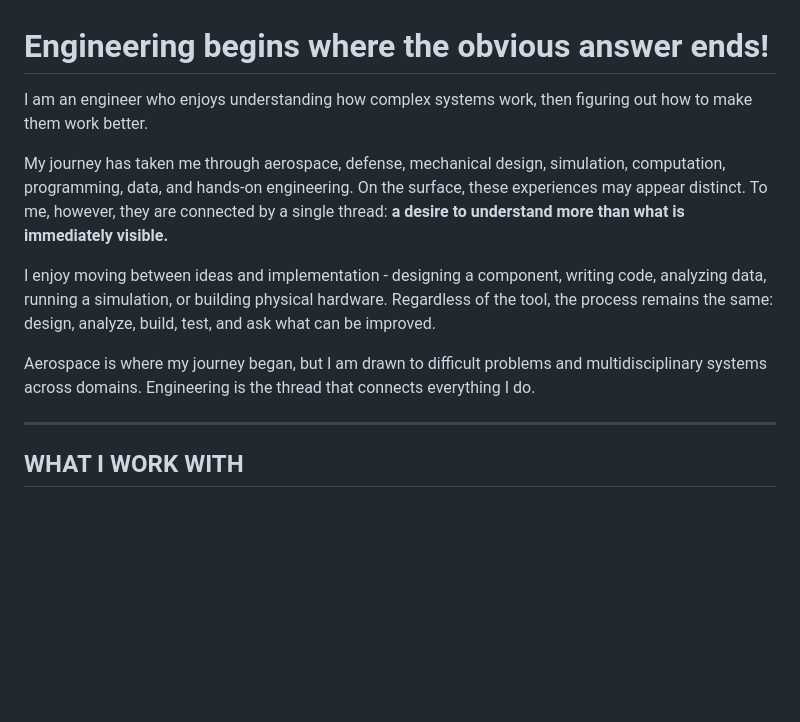
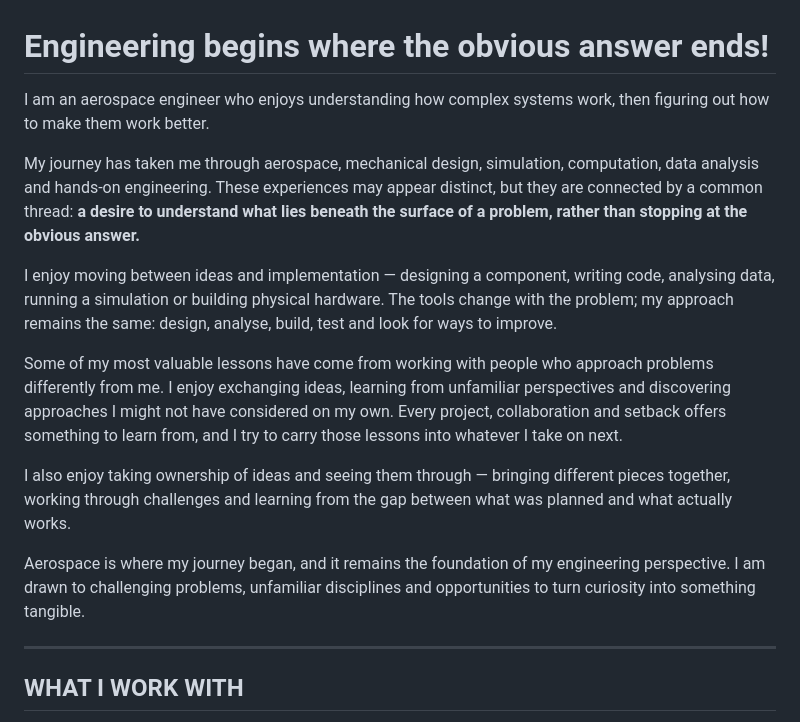
Before and after one commit to Tanish0224/Tanish0224, a Markdown page: README.md, the part around the change. Drawn GitHub-style; blank space fills up the shorter version.

```diff
--- a/README.md
+++ b/README.md
@@ -1,12 +1,16 @@
 # Engineering begins where the obvious answer ends!
 
-I am an engineer who enjoys understanding how complex systems work, then figuring out how to make them work better.
+I am an aerospace engineer who enjoys understanding how complex systems work, then figuring out how to make them work better.
 
-My journey has taken me through aerospace, defense, mechanical design, simulation, computation, programming, data, and hands-on engineering. On the surface, these experiences may appear distinct. To me, however, they are connected by a single thread: **a desire to understand more than what is immediately visible.**
+My journey has taken me through aerospace, mechanical design, simulation, computation, data analysis and hands-on engineering. These experiences may appear distinct, but they are connected by a common thread: **a desire to understand what lies beneath the surface of a problem, rather than stopping at the obvious answer.**
 
-I enjoy moving between ideas and implementation - designing a component, writing code, analyzing data, running a simulation, or building physical hardware. Regardless of the tool, the process remains the same: design, analyze, build, test, and ask what can be improved.
+I enjoy moving between ideas and implementation — designing a component, writing code, analysing data, running a simulation or building physical hardware. The tools change with the problem; my approach remains the same: design, analyse, build, test and look for ways to improve.
 
-Aerospace is where my journey began, but I am drawn to difficult problems and multidisciplinary systems across domains. Engineering is the thread that connects everything I do.
+Some of my most valuable lessons have come from working with people who approach problems differently from me. I enjoy exchanging ideas, learning from unfamiliar perspectives and discovering approaches I might not have considered on my own. Every project, collaboration and setback offers something to learn from, and I try to carry those lessons into whatever I take on next.
+
+I also enjoy taking ownership of ideas and seeing them through — bringing different pieces together, working through challenges and learning from the gap between what was planned and what actually works.
+
+Aerospace is where my journey began, and it remains the foundation of my engineering perspective. I am drawn to challenging problems, unfamiliar disciplines and opportunities to turn curiosity into something tangible.
 
 ---
 
```
